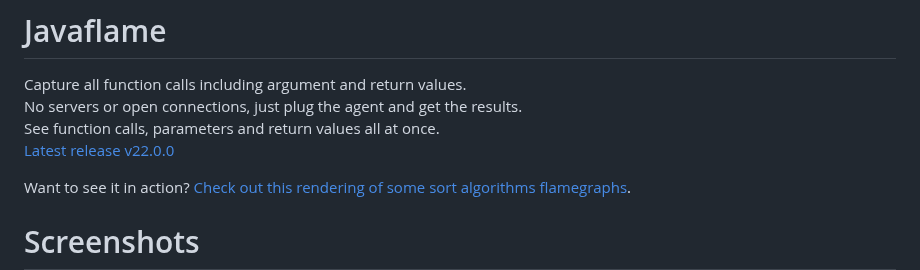
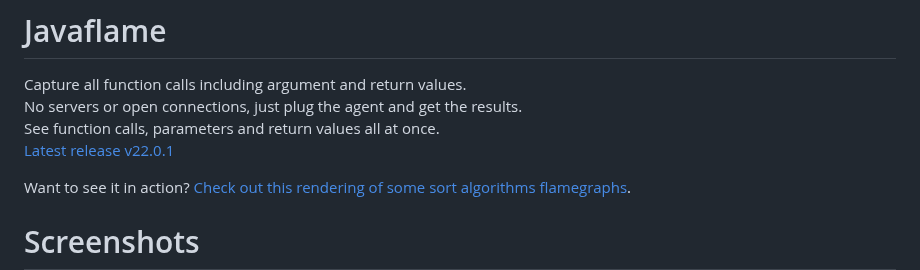
Before and after one commit to beothorn/javaflame, a Markdown page: README.md, the part around the change. Drawn GitHub-style.

Commit message:
Newest version

```diff
--- a/README.md
+++ b/README.md
@@ -3,7 +3,7 @@
 Capture all function calls including argument and return values.
 No servers or open connections, just plug the agent and get the results.
 See function calls, parameters and return values all at once.
-[Latest release v22.0.0](https://github.com/beothorn/javaflame/releases/download/v22.0.0/javaAgent.jar)
+[Latest release v22.0.1](https://github.com/beothorn/javaflame/releases/download/v22.0.1/javaAgent.jar)
 
 Want to see it in action? [Check out this rendering of some sort algorithms flamegraphs](https://beothorn.github.io/javaflame).
 
```
